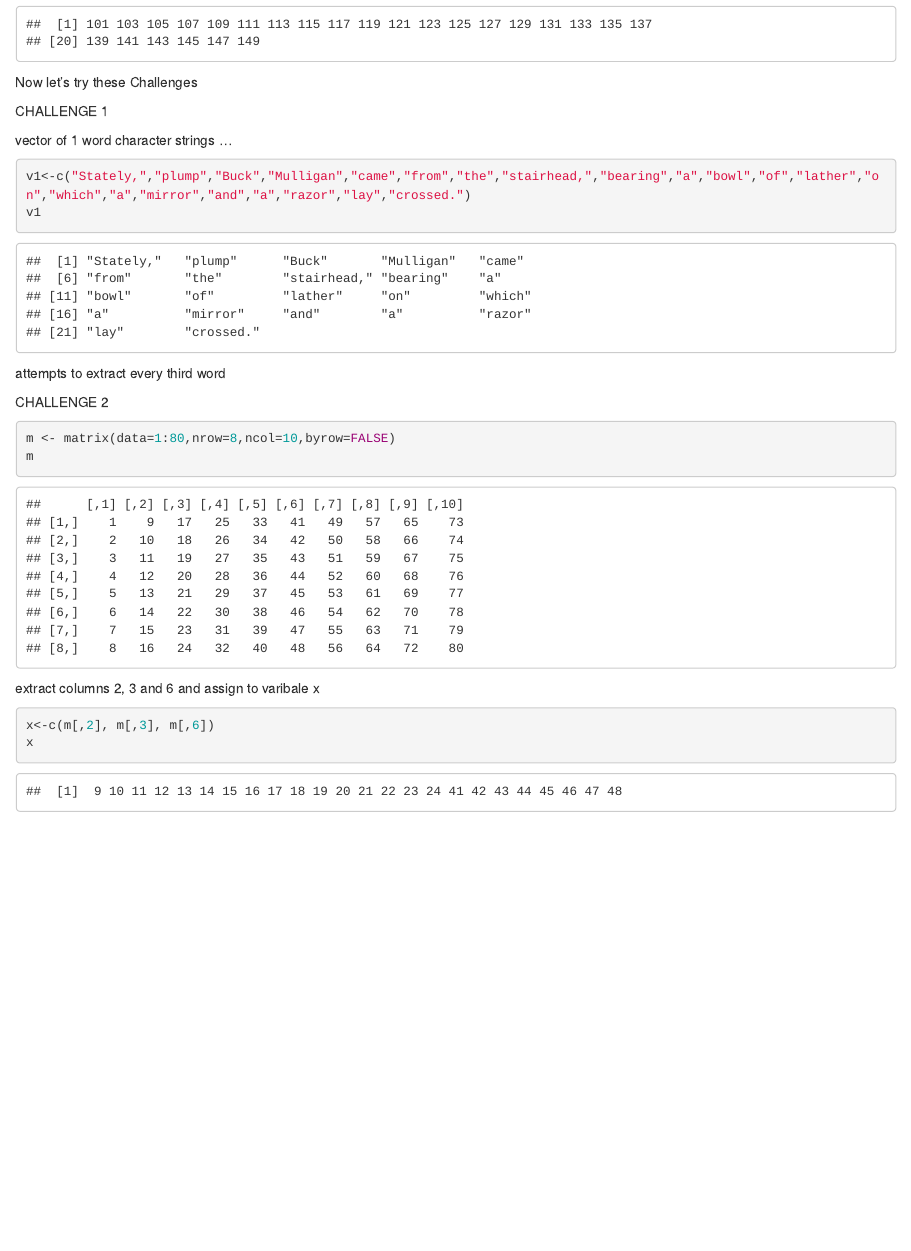
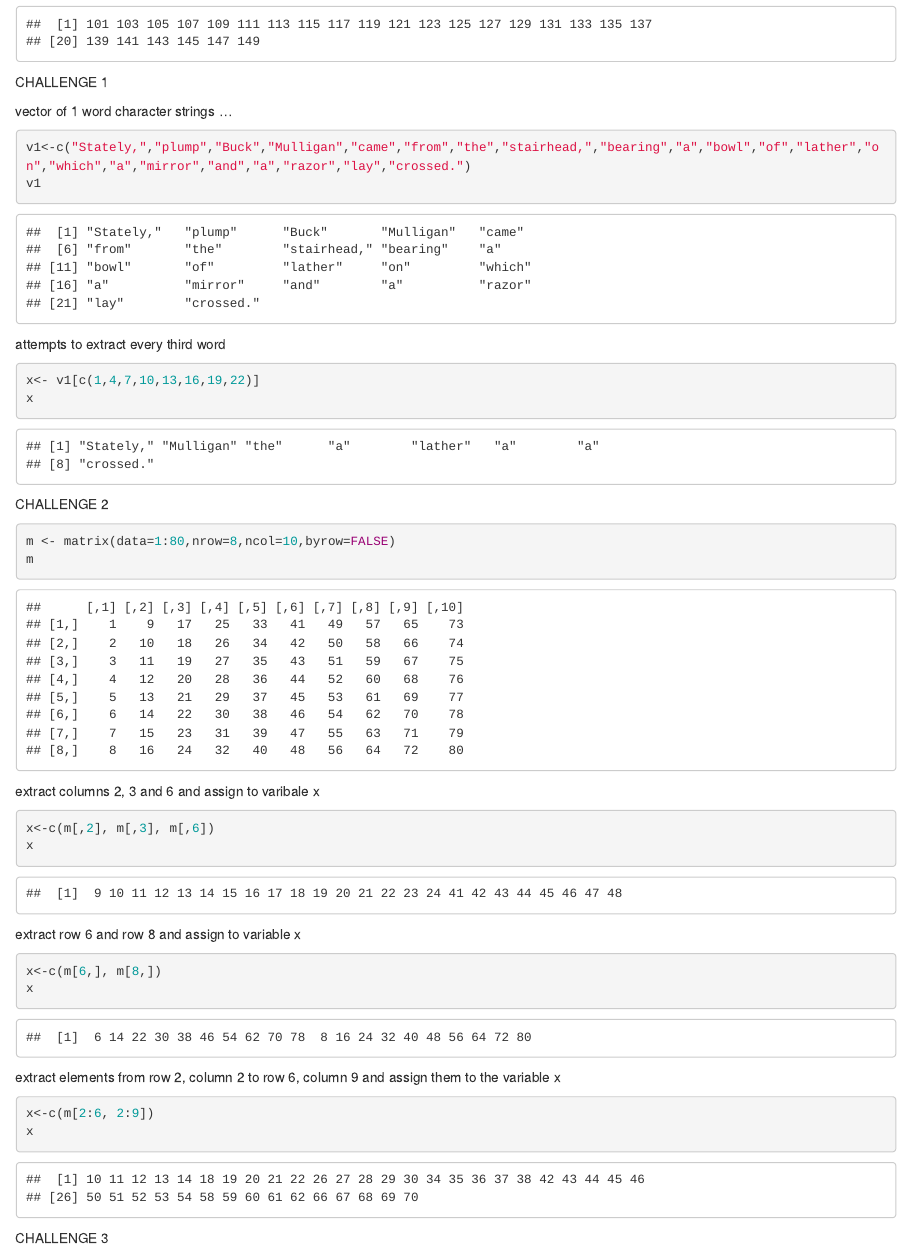
Before and after one commit to ishratc/AN597-Week2, an R Markdown document (ishratc_OriginalHomeworkCode_01.Rmd): the page in a window 1100 px wide, from 860 px down before the commit and from 890 px down after it, so that both start at the same text. Rendered offline with R 4.5, knitr and Pandoc, with nearby package versions.

Commit message:
challenge 2 complete

````diff
--- a/ishratc_OriginalHomeworkCode_01.Rmd
+++ b/ishratc_OriginalHomeworkCode_01.Rmd
@@ -30,11 +31,7 @@ m2
 v <- 101:200
 v[seq(from = 1, to = 50, by = 2)]
 
-
 ```
-
-
-Now let's try these Challenges
 
 CHALLENGE 1
 
@@ -49,8 +46,8 @@ v1
 attempts to extract every third word
 
 ```{r}
-
-
+x<- v1[c(1,4,7,10,13,16,19,22)]
+x
 ```
 
 CHALLENGE 2
@@ -60,12 +57,26 @@ m <- matrix(data=1:80,nrow=8,ncol=10,byrow=FALSE)
 m
 ```
 
-
- extract columns 2, 3 and 6 and assign to varibale x
-
+extract columns 2, 3 and 6 and assign to varibale x
 
 ```{r}
 x<-c(m[,2], m[,3], m[,6])
 x
 
 ```
+
+extract row 6 and row 8 and assign to variable x
+
+```{r}
+x<-c(m[6,], m[8,])
+x
+```
+
+extract elements from row 2, column 2 to row 6, column 9 and assign them to the variable x
+
+```{r}
+x<-c(m[2:6, 2:9])
+x
+```
+
+CHALLENGE 3
````
Also changed, not shown: ishratc_OriginalHomeworkCode_01.Rmd (5 more changed lines).
